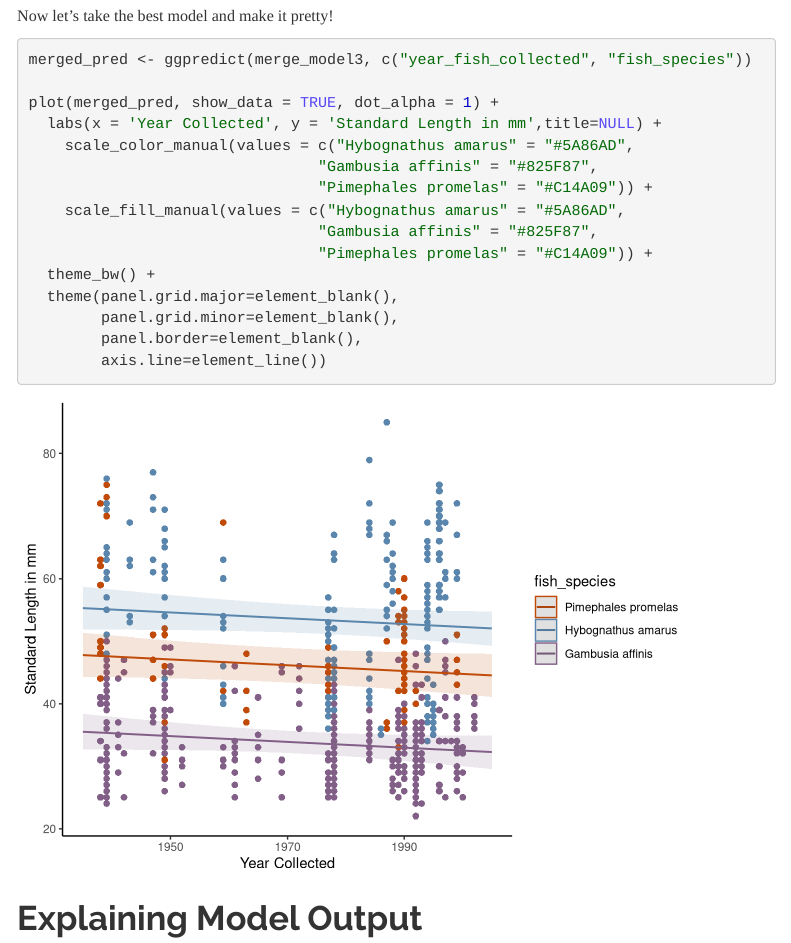
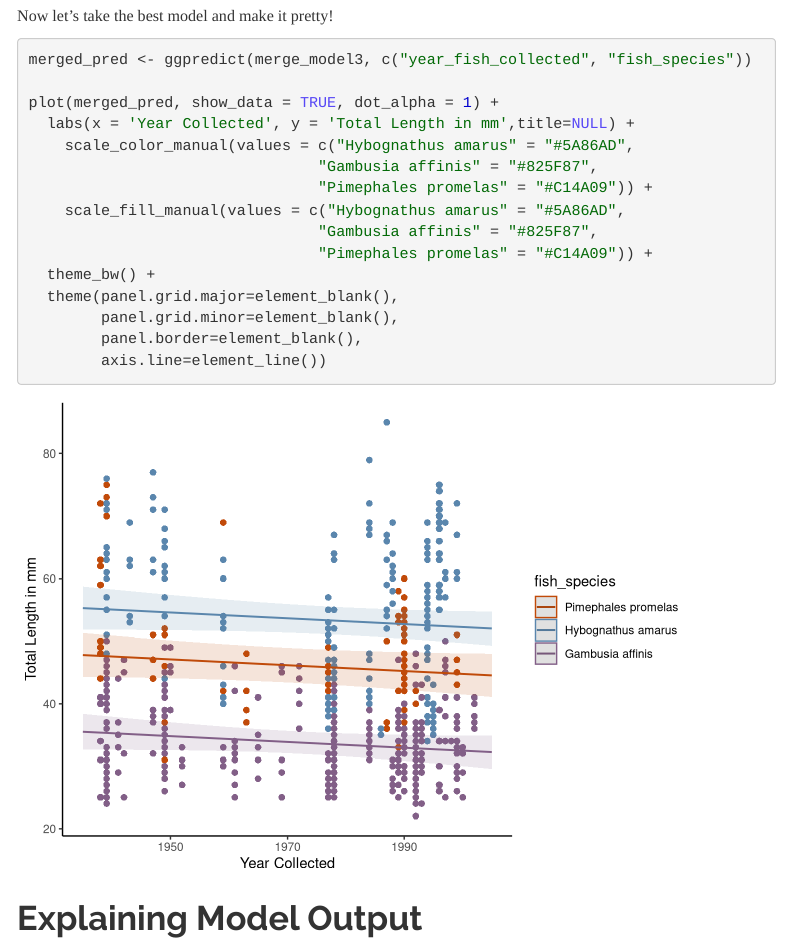
Before and after one commit to wood-lab/UNM_MSB, an R Markdown document (reu/eliana/scoping_fish_size.Rmd): the page in a window 1100 px wide, from 4390 px down. Rendered offline with R 4.5, knitr and Pandoc, with nearby package versions; code that draws random numbers runs with fixed seeds of ours; some code elsewhere in the file could not run offline; menus at the side of the page are left out; column names are cleaned by a stand-in for the janitor package.

Commit message:
Changed graph labels

```diff
--- a/reu/eliana/scoping_fish_size.Rmd
+++ b/reu/eliana/scoping_fish_size.Rmd
@@ -390,7 +390,7 @@ Now let's take the best model and make it pretty!
 merged_pred <- ggpredict(merge_model3, c("year_fish_collected", "fish_species"))
 
 plot(merged_pred, show_data = TRUE, dot_alpha = 1) +
-  labs(x = 'Year Collected', y = 'Standard Length in mm',title=NULL) +
+  labs(x = 'Year Collected', y = 'Total Length in mm',title=NULL) +
     scale_color_manual(values = c("Hybognathus amarus" = "#5A86AD",
                                 "Gambusia affinis" = "#825F87",
                                 "Pimephales promelas" = "#C14A09")) +
```
